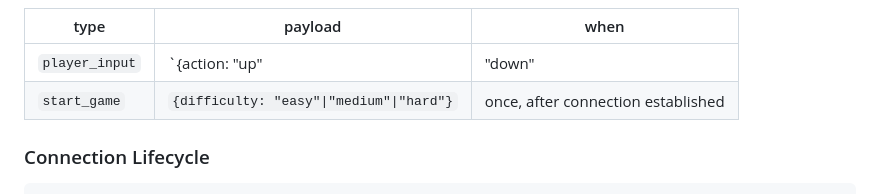
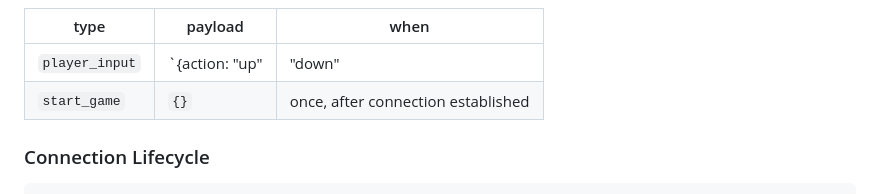
Before and after one commit to LemonHound/ai-game-project, a Markdown page: features/websocket/spec.md, the part around the change. Rendered like a GitHub page.

```diff
--- a/features/websocket/spec.md
+++ b/features/websocket/spec.md
@@ -63,7 +63,7 @@ API router, since WebSocket endpoints cannot use FastAPI dependency injection th
 | type | payload | when |
 |------|---------|------|
 | `player_input` | `{action: "up"|"down"|"none"}` | on player input change (key/button press and release) |
-| `start_game` | `{difficulty: "easy"\|"medium"\|"hard"}` | once, after connection established |
+| `start_game` | `{}` | once, after connection established |
 
 ### Connection Lifecycle
 
```
Also changed, not shown: features/websocket/adr.md (added, +82 -0 lines).
